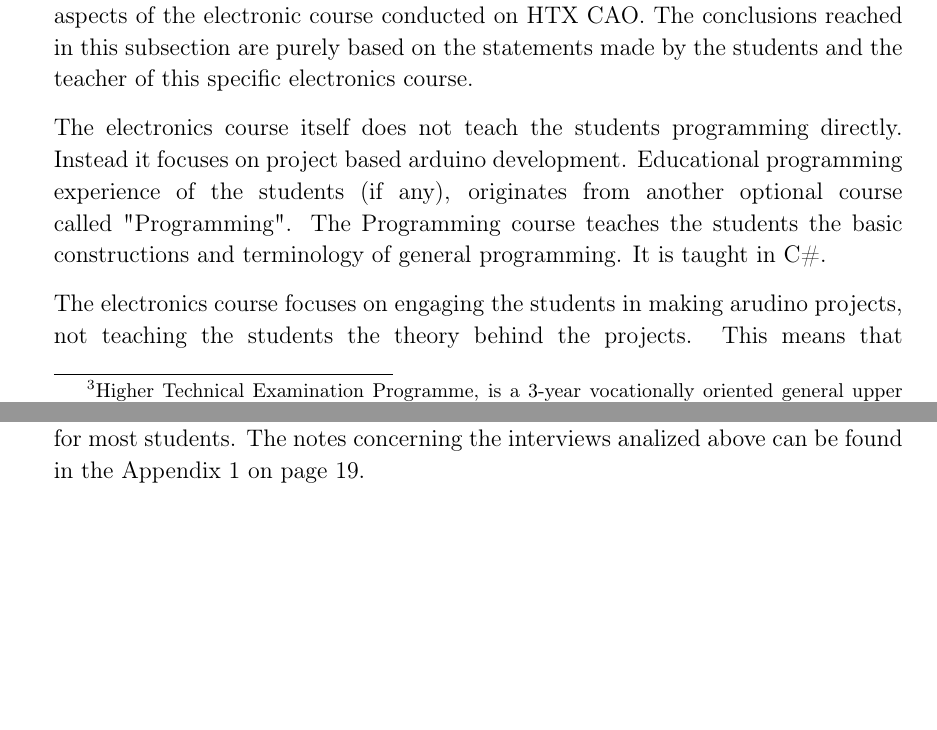
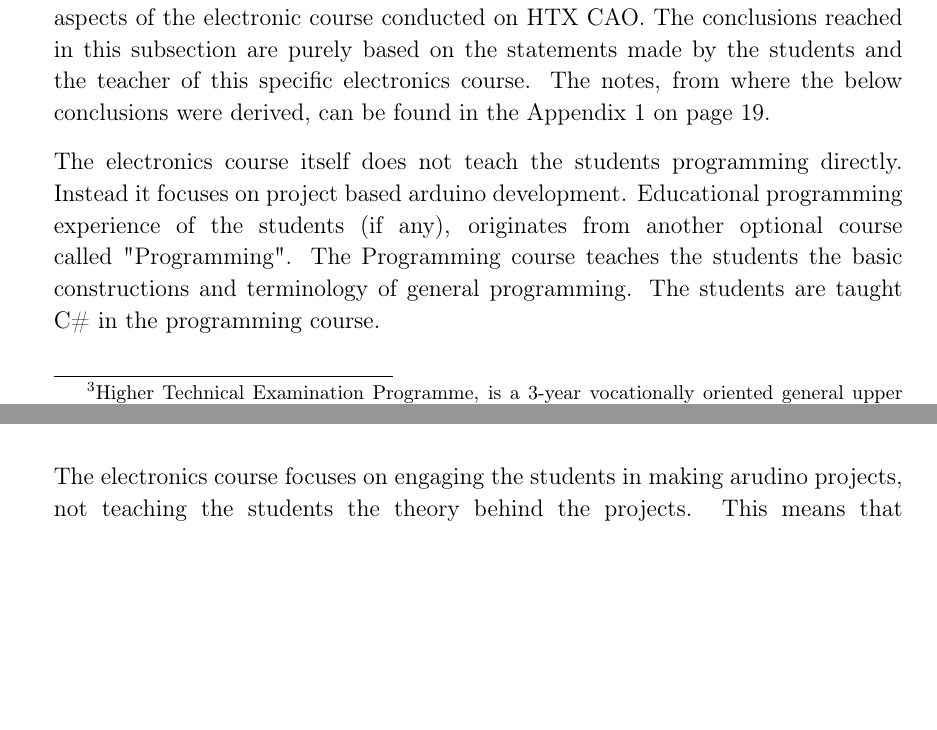
Before and after one commit to HotCL/P4-HCL, a LaTeX thesis (report/main.tex, which reads report/2.Analysis/ArduinoInEducation.tex): two parts of pages 13 and 15 of 23 before the commit and two parts of pages 13 and 14 of 23 after it, joined at a grey line, cut so that both start at the same text, the shorter picture padded with empty space. Compiled offline with pdfLaTeX.

Commit message:
More spellings, NEWLINE and change apendix ref location

```diff
--- a/report/2.Analysis/ArduinoInEducation.tex
+++ b/report/2.Analysis/ArduinoInEducation.tex
@@ -13,8 +13,15 @@ This technically oriented course, often called electronics\footnote{The name var
 Arduino is an ideal platform for this, as it is possible to connect I/O devices to the Arduino micro-controller, which in turn can be programmed to do simple tasks.
 This course is then used to spike the interest of the student regarding engineering fields, such as programming or electronics.
 
+
 \subsection{HTX CAO Electronic Course}
-In relation to the discipline of understanding the initial problem, the project group contacted one of the major HTX institutions in North Jutland, Denmark, Namely HTX CAO. The following subsection will summarize the important and noticeable aspects of the electronic course conducted on HTX CAO. The conclusions reached in this subsection are purely based on the statements made by the students and the teacher of this specific electronics course.
+In relation to the discipline of understanding the initial problem, the project group contacted one of the major HTX institutions in North Jutland, Denmark, Namely HTX CAO.
+The following subsection will summarize the important and noticeable aspects of the electronic course conducted on HTX CAO.
+The conclusions reached in this subsection are purely based on the statements made by the students and the teacher of this specific electronics course.
+The notes, from where the below conclusions were derived, can be found in the Appendix 1 on page \pageref{Interviews}.
 
-The electronics course itself does not teach the students programming directly. Instead it focuses on project based arduino development. Educational programming experience of the students (if any), originates from another optional course called "Programming". The Programming course teaches the students the basic constructions and terminology of general programming. It is taught in C{\#}.
+The electronics course itself does not teach the students programming directly.
+Instead it focuses on project based arduino development.
+Educational programming experience of the students (if any), originates from another optional course called "Programming".
+The Programming course teaches the students the basic constructions and terminology of general programming. The students are taught C{\#} in the programming course.
 
@@ -46,3 +76,2 @@ Both terms were completely foreign to the students. Their perception of preceden
 
 \subsection{Summary}
-Based on interviews done with students having this course, the language used for Arduino, C++, has a steep learning curve, considering the experience possessed by the students. The Arduino, from a hardware point of view, is quite intuitive and it is easy to play around with lights, I/O, modules and components that give the student a visual feedback. Even though the students have no actual understanding of the architecture of the platform they essentially do not need it. Many students interviewed felt like the programming aspects of the course are far to difficult to understand in its entirety (which is reasonable), but even simple syntactic understanding og the programming language are difficult to understand for most students. The notes concerning the interviews analized above can be found in the Appendix 1 on page \pageref{Interviews}.
```
Also changed, not shown: report/2.Analysis/ArduinoInEducation.tex (47 more changed lines).
